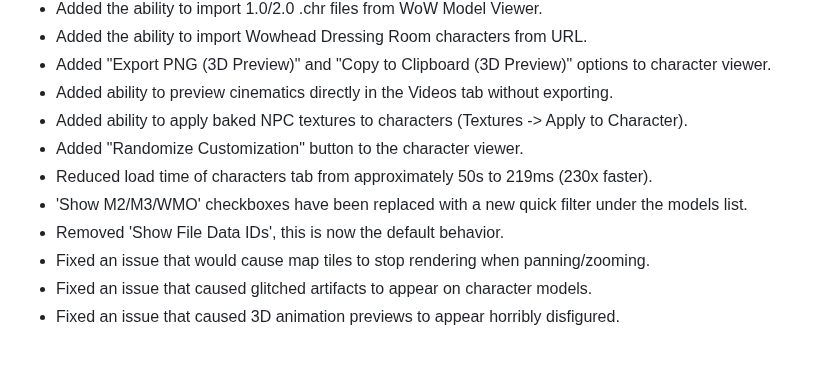
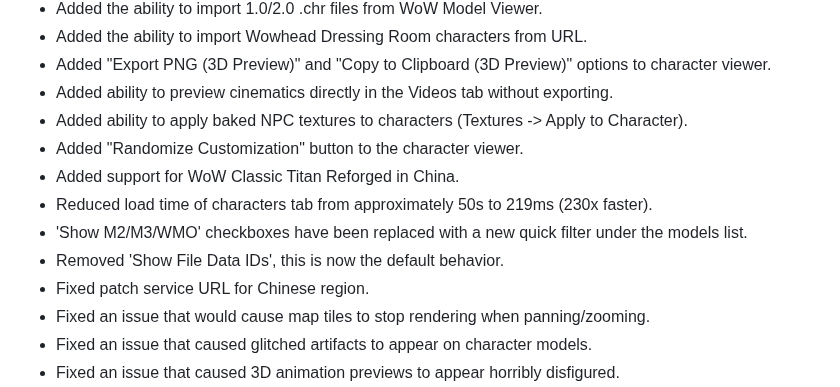
Before and after one commit to Kruithne/wow.export, a Markdown page: CHANGELOG.md, the part around the change. Drawn GitHub-style; blank space fills up the shorter version.

```diff
--- a/CHANGELOG.md
+++ b/CHANGELOG.md
@@ -22,9 +22,11 @@
 - Added ability to preview cinematics directly in the Videos tab without exporting.
 - Added ability to apply baked NPC textures to characters (Textures -> Apply to Character).
 - Added "Randomize Customization" button to the character viewer.
+- Added support for WoW Classic Titan Reforged in China.
 - Reduced load time of characters tab from approximately 50s to 219ms (230x faster).
 - 'Show M2/M3/WMO' checkboxes have been replaced with a new quick filter under the models list.
 - Removed 'Show File Data IDs', this is now the default behavior.
+- Fixed patch service URL for Chinese region.
 - Fixed an issue that would cause map tiles to stop rendering when panning/zooming.
 - Fixed an issue that caused glitched artifacts to appear on character models.
 - Fixed an issue that caused 3D animation previews to appear horribly disfigured.
```
